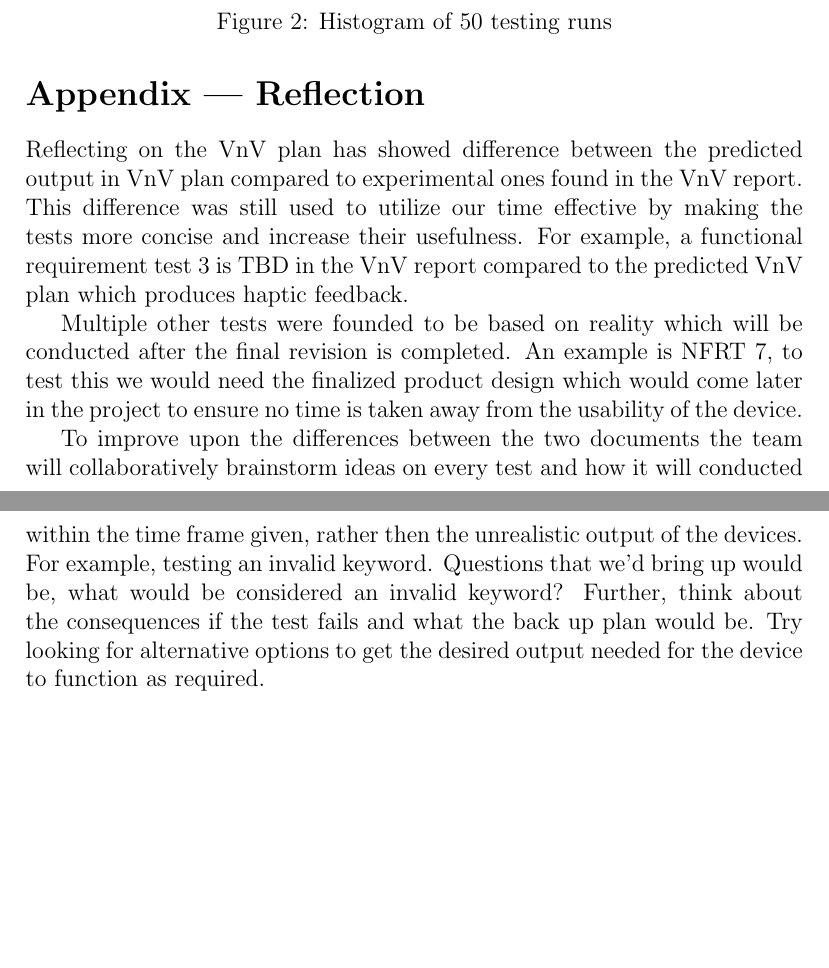
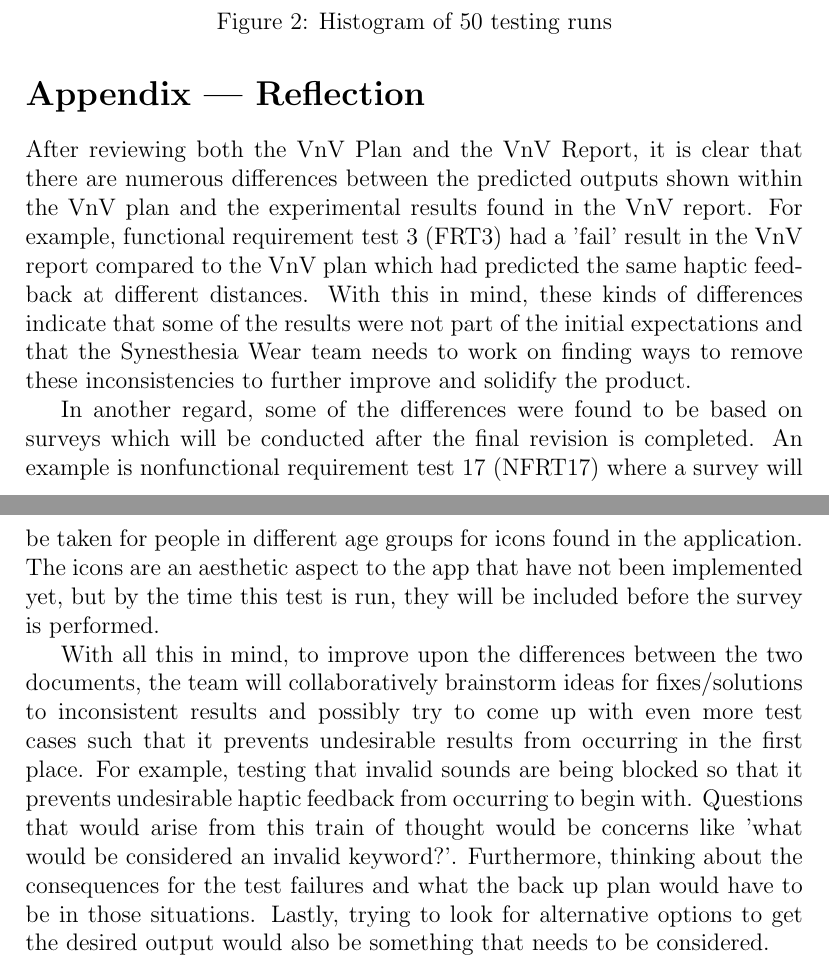
Before and after one commit to jordanbierbrier/capstone, a LaTeX document (docs/VnVReport/VnVReport.tex): two parts of pages 28 and 29 of 29, joined at a grey line, cut so that both start at the same text, the shorter picture padded with empty space. Compiled offline with pdfLaTeX.

Commit message:
Updated Reflection Appendix and added List of Figures

```diff
--- a/docs/VnVReport/VnVReport.tex
+++ b/docs/VnVReport/VnVReport.tex
@@ -376,11 +378,11 @@ All of our tests can be traced back to either functional requirements, nonfuncti
 
 \section*{Appendix --- Reflection}
 
-Reflecting on the VnV plan has showed difference between the predicted output in VnV plan compared to experimental ones found in the VnV report. This difference was still used to utilize our time effective by making the tests more concise and increase their usefulness. For example, a functional requirement test 3 is TBD in the VnV report compared to the predicted VnV plan which produces haptic feedback.
+After reviewing both the VnV Plan and the VnV Report, it is clear that there are numerous differences between the predicted outputs shown within the VnV plan and the experimental results found in the VnV report. For example, functional requirement test 3 (FRT3) had a 'fail' result in the VnV report compared to the VnV plan which had predicted the same haptic feedback at different distances. With this in mind, these kinds of differences indicate that some of the results were not part of the initial expectations and that the Synesthesia Wear team needs to work on finding ways to remove these inconsistencies to further improve and solidify the product.
 
-Multiple other tests were founded to be based on reality which will be conducted after the final revision is completed. An example is NFRT 7, to test this we would need the finalized product design which would come later in the project to ensure no time is taken away from the usability of the device.
+In another regard, some of the differences were found to be based on surveys which will be conducted after the final revision is completed. An example is nonfunctional requirement test 17 (NFRT17) where a survey will be taken for people in different age groups for icons found in the application. The icons are an aesthetic aspect to the app that have not been implemented yet, but by the time this test is run, they will be included before the survey is performed.
 
-To improve upon the differences between the two documents the team will collaboratively brainstorm ideas on every test and how it will conducted within the time frame given, rather then the unrealistic output of the devices. For example, testing an invalid keyword. Questions that we'd bring up would be, what would be considered an invalid keyword? Further, think about the consequences if the test fails and what the back up plan would be. Try looking for alternative options to get the desired output needed for the device to function as required.
+With all this in mind, to improve upon the differences between the two documents, the team will collaboratively brainstorm ideas for fixes/solutions to inconsistent results and possibly try to come up with even more test cases such that it prevents undesirable results from occurring in the first place. For example, testing that invalid sounds are being blocked so that it prevents undesirable haptic feedback from occurring to begin with. Questions that would arise from this train of thought would be concerns like 'what would be considered an invalid keyword?'. Furthermore, thinking about the consequences for the test failures and what the back up plan would have to be in those situations. Lastly, trying to look for alternative options to get the desired output would also be something that needs to be considered.
 
 
 \end{document}
```
Also changed, not shown: docs/VnVReport/VnVReport.pdf, docs/VnVReport/VnVReport.tex (2 more changed lines).
